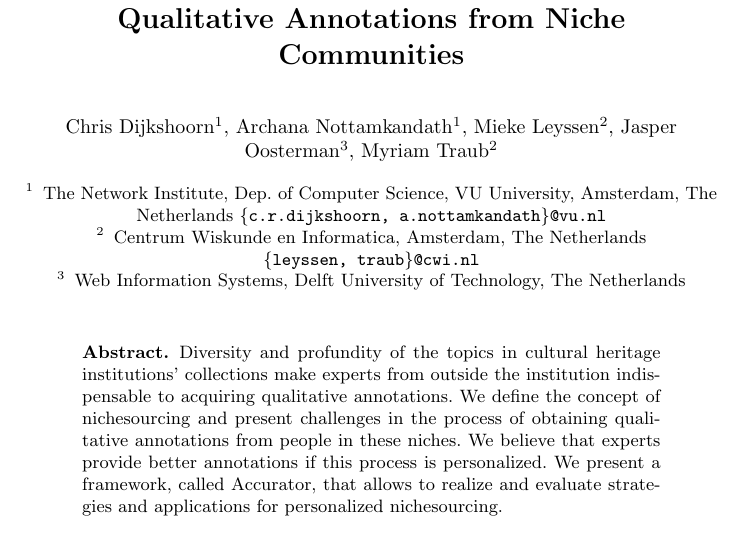
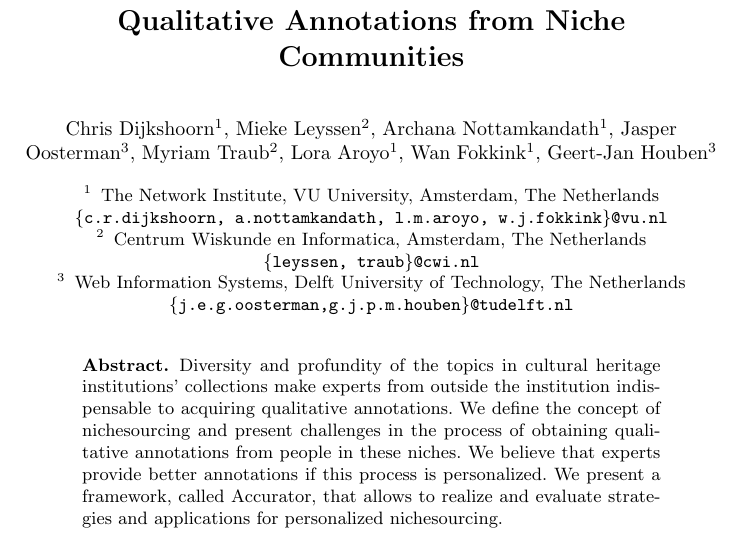
Before and after one commit to joosterman/Accurator, a LaTeX paper (UMAP2013-Demo/demo_paper.tex): part of page 1 of 4, cut so that both start at the same text. Compiled offline with pdfLaTeX.

Commit message:
updated authorlist

```diff
--- a/UMAP2013-Demo/demo_paper.tex
+++ b/UMAP2013-Demo/demo_paper.tex
@@ -13,18 +13,21 @@
 \title{Personalized Nichesourcing: Acquisition of Qualitative Annotations from Niche Communities}
 \titlerunning{Personalized Nichesourcing: Acquisition of Qualitative Annotations from Niche Communities}
 
-\author{Chris Dijkshoorn\inst{1}, Archana Nottamkandath\inst{1}, Mieke Leyssen\inst{2}, Jasper Oosterman\inst{3}, Myriam Traub\inst{2}}
+
+\author{Chris Dijkshoorn\inst{1}, Mieke Leyssen\inst{2}, Archana Nottamkandath\inst{1}, Jasper Oosterman\inst{3}, Myriam Traub\inst{2}, Lora Aroyo\inst{1}, Wan Fokkink\inst{1}, Geert-Jan Houben\inst{3}}
 \authorrunning{Dijkshoorn et. al.}
 \tocauthor{Chris Dijkshoorn}
 \institute{The Network Institute\\ Department of Computer Science\\ VU University, Amsterdam, The Netherlands\\\email{c.r.dijkshoorn@vu.nl}}
 \toctitle{Accurator}
 
 
-\institute{The Network Institute, Dep. of Computer Science, VU University, Amsterdam, The Netherlands
-\email{\{c.r.dijkshoorn, a.nottamkandath\}@vu.nl}
+\institute{The Network Institute, VU University, Amsterdam, The Netherlands
+\email{\{c.r.dijkshoorn, a.nottamkandath, l.m.aroyo, w.j.fokkink\}@vu.nl}
 \and Centrum Wiskunde en Informatica, Amsterdam, The Netherlands\\
 \email{\{leyssen, traub\}@cwi.nl}
-\and Web Information Systems, Delft University of Technology, The Netherlands}
+\and Web Information Systems, Delft University of Technology, The Netherlands\\
+\email {\{j.e.g.oosterman,g.j.p.m.houben\}@tudelft.nl}
+}
 
 \maketitle
 
```
